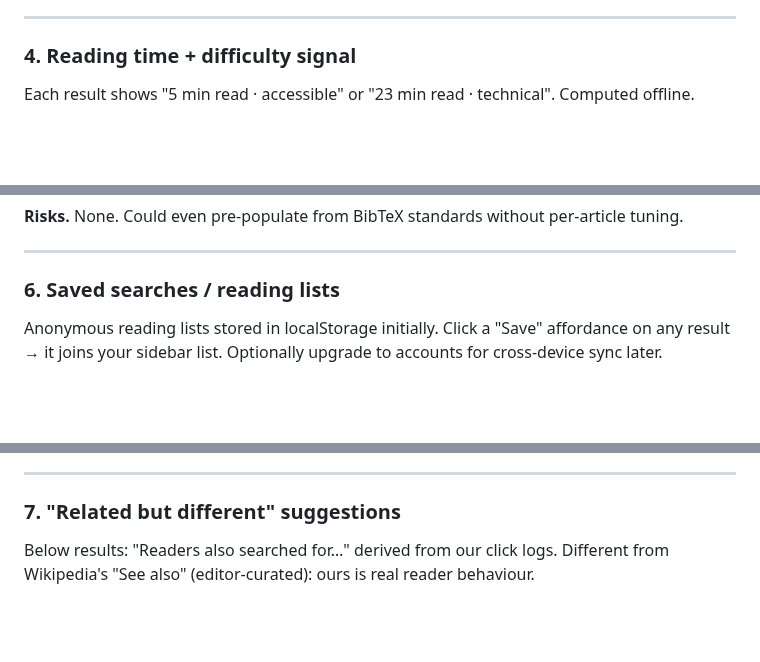
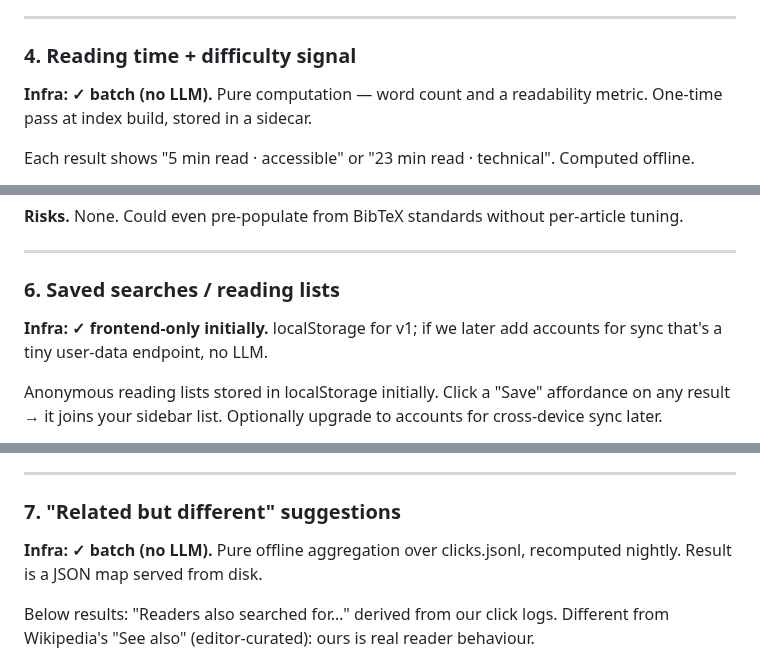
Before and after one commit to Krensen/zettair-search, a Markdown page: prd/PRD-023-feature-ideas.md, 3 parts joined by grey strips. Rendered like a GitHub page; blank space fills up the shorter version.

```diff
--- a/prd/PRD-023-feature-ideas.md
+++ b/prd/PRD-023-feature-ideas.md
@@ -134,6 +186,10 @@ some intersperse dates with year-only references (bad).
 
 ### 4. Reading time + difficulty signal
 
+**Infra: ✓ batch (no LLM).** Pure computation — word count and a
+readability metric. One-time pass at index build, stored in a
+sidecar.
+
 Each result shows "5 min read · accessible" or "23 min read ·
 technical". Computed offline.
 
@@ -178,6 +237,10 @@ without per-article tuning.
 ---
 
 ### 6. Saved searches / reading lists
+
+**Infra: ✓ frontend-only initially.** localStorage for v1; if we
+later add accounts for sync that's a tiny user-data endpoint, no
+LLM.
 
 Anonymous reading lists stored in localStorage initially. Click a
 "Save" affordance on any result → it joins your sidebar list.
@@ -203,6 +266,10 @@ considerations if we later add accounts.
 
 ### 7. "Related but different" suggestions
 
+**Infra: ✓ batch (no LLM).** Pure offline aggregation over
+clicks.jsonl, recomputed nightly. Result is a JSON map served from
+disk.
+
 Below results: "Readers also searched for…" derived from our click
 logs. Different from Wikipedia's "See also" (editor-curated):
 ours is real reader behaviour.
```
Also changed, not shown: other parts of prd/PRD-023-feature-ideas.md (+113 -11 lines).
